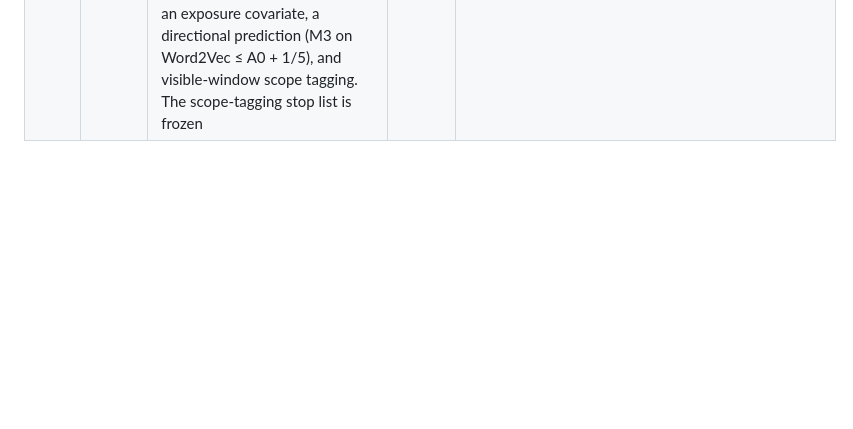
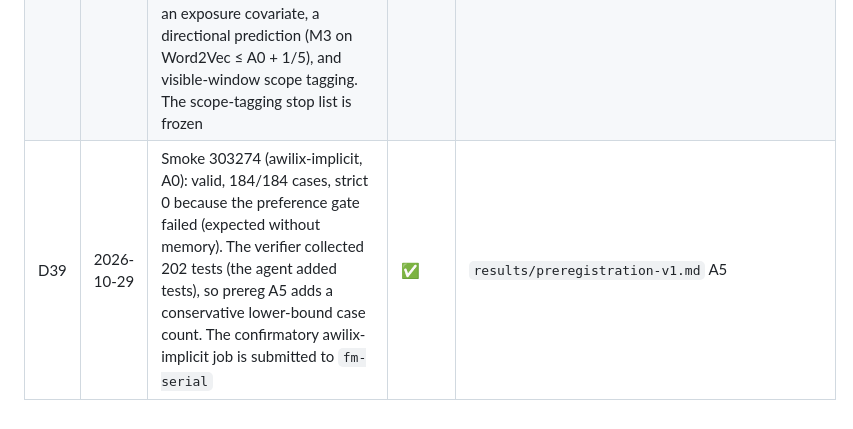
Before and after one commit to Vedant2100/frontiermemory-apptainer-experiment, a Markdown page: results/decisions-log-detailed.md, the part around the change. Drawn GitHub-style; blank space fills up the shorter version.

```diff
--- a/results/decisions-log-detailed.md
+++ b/results/decisions-log-detailed.md
@@ -42,3 +42,4 @@ Lower-level protocol, infrastructure and analysis decisions. Big-picture decisio
 | D36 | 2026-10-29 | Integrity check of DAPT jobs 303129 and 303133 after the mid-run runner edit: the edit reached later trials but changed only an `arm` metadata field. Prompt, config and memory digests are consistent, so both jobs are kept as exploratory data | ✅ | `results/ab-v5-results.md` addendum |
 | D37 | 2026-10-29 | cattrs exploratory A vs v5 (303198): 0/6 strict both arms; cases A 76/76/73, v5 10/76/76. Reported as exploratory; the preregistered cattrs comparison is the A0/R25/M3 matrix | ✅ | Same |
 | D38 | 2026-10-29 | Exposure finding: the Codex 0.157 summary window keeps 5,000 + 5,000 characters. v5 shows 61 of 106 topic entries, including all Word2Vec topics; M3 shows 83 of 324, with no Word2Vec topics; R25 shows 65 of 116 (estimate). No memory file was opened in 9 exploratory memory trials. `scripts/memory_exposure.py` matches the logged request bodies exactly. Prereg A4 adds an exposure covariate, a directional prediction (M3 on Word2Vec ≤ A0 + 1/5), and visible-window scope tagging. The scope-tagging stop list is frozen | ✅ | Commit `910a07a`, tag `prereg-v1-a4` |
+| D39 | 2026-10-29 | Smoke 303274 (awilix-implicit, A0): valid, 184/184 cases, strict 0 because the preference gate failed (expected without memory). The verifier collected 202 tests (the agent added tests), so prereg A5 adds a conservative lower-bound case count. The confirmatory awilix-implicit job is submitted to `fm-serial` | ✅ | `results/preregistration-v1.md` A5 |
```
Also changed, not shown: results/preregistration-v1.md (+8 -0 lines).
